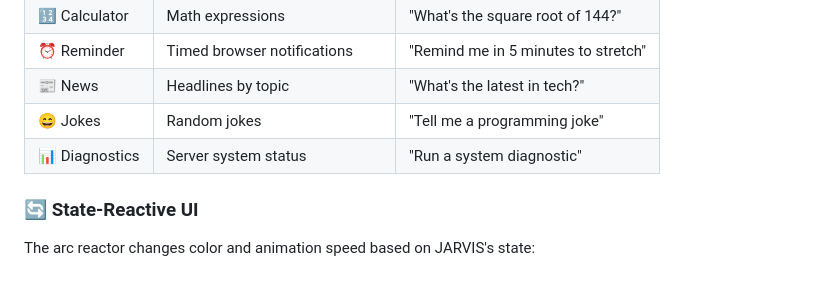
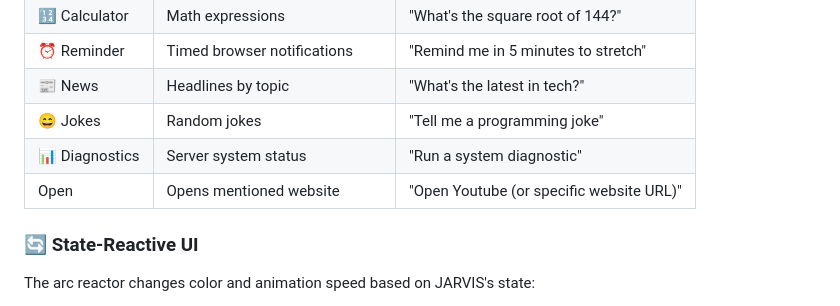
Before and after one commit to lihtim-kitsa/jarvis-maybe, a Markdown page: README.md, the part around the change. GitHub-like rendering.

```diff
--- a/README.md
+++ b/README.md
@@ -81,6 +81,7 @@ The AI autonomously decides when to use tools based on your request:
 | 📰 News | Headlines by topic | "What's the latest in tech?" |
 | 😄 Jokes | Random jokes | "Tell me a programming joke" |
 | 📊 Diagnostics | Server system status | "Run a system diagnostic" |
+| Open <website> | Opens mentioned website | "Open Youtube (or specific website URL)" |
 
 ### 🔄 State-Reactive UI
 The arc reactor changes color and animation speed based on JARVIS's state:
```
